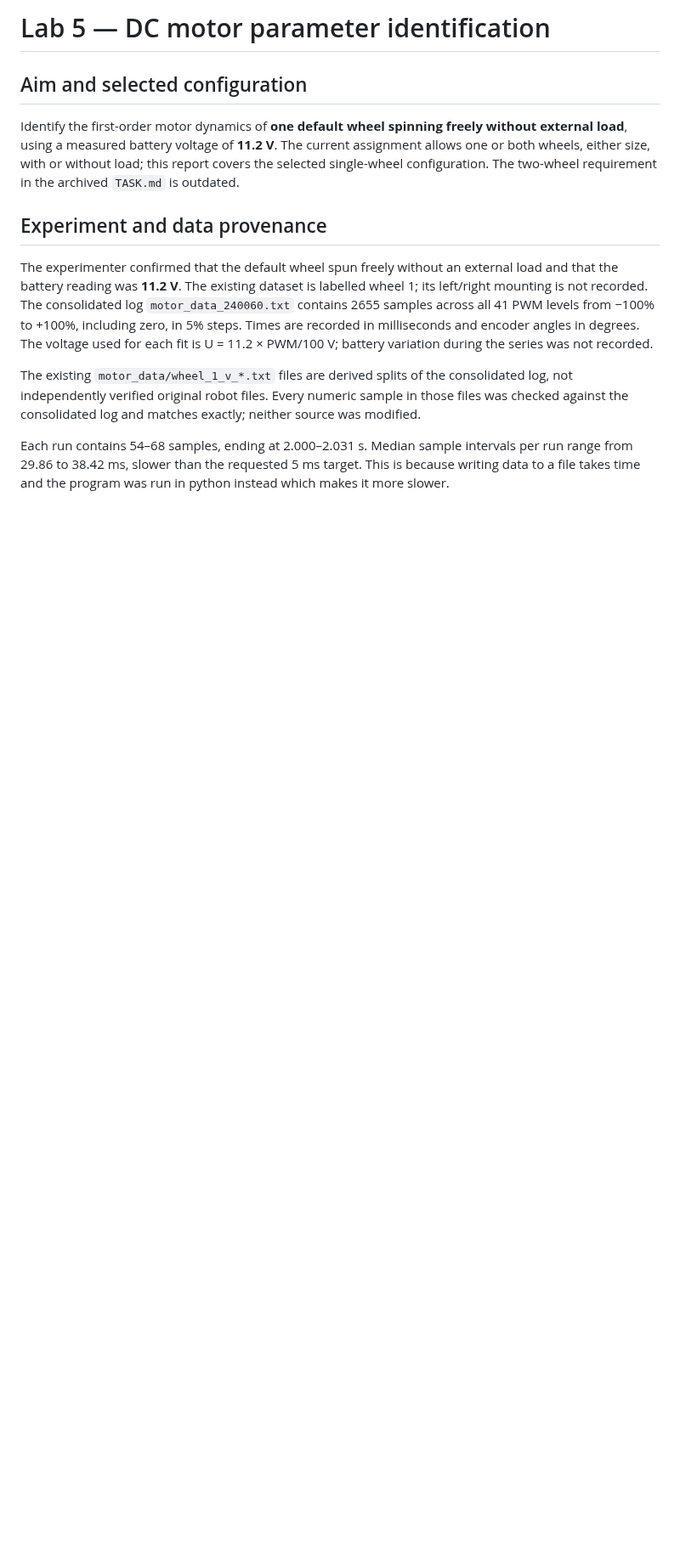
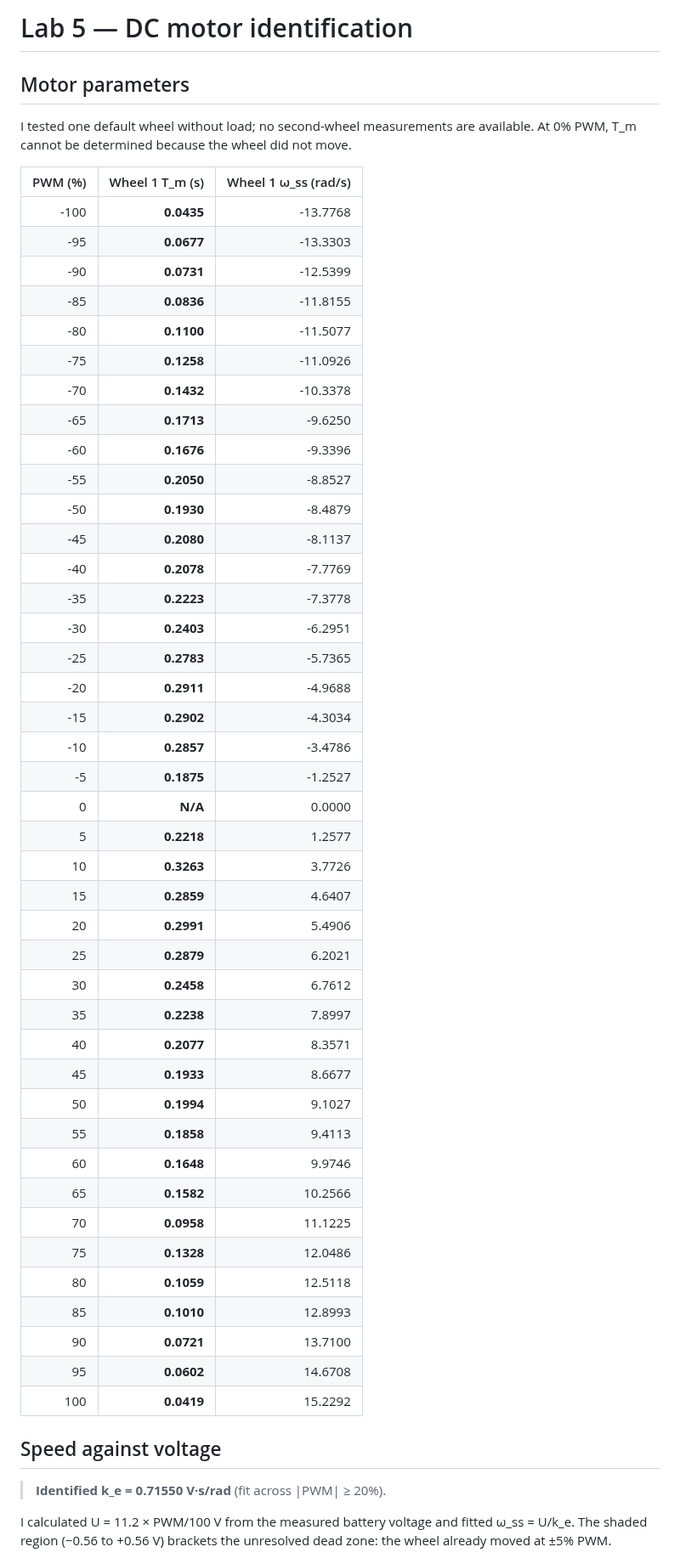
Before and after one commit to hvsniddin/robotics-course, a Markdown page: w5/report.md, the part around one of its changes. Shown at 85% size. Rendered like a GitHub page; blank space fills up the shorter version.

```diff
--- a/w5/report.md
+++ b/w5/report.md
@@ -1,14 +1,56 @@
-# Lab 5 — DC motor parameter identification
+# Lab 5 — DC motor identification
 
-## Aim and selected configuration
+## Motor parameters
 
-Identify the first-order motor dynamics of **one default wheel spinning freely without external load**, using a measured battery voltage of **11.2 V**. The current assignment allows one or both wheels, either size, with or without load; this report covers the selected single-wheel configuration. The two-wheel requirement in the archived `TASK.md` is outdated.
+I tested one default wheel without load; no second-wheel measurements are available. At 0% PWM, T_m cannot be determined because the wheel did not move.
 
-## Experiment and data provenance
+| PWM (%) | Wheel 1 T_m (s) | Wheel 1 ω_ss (rad/s) |
+|---:|---:|---:|
+| -100 | **0.0435** | -13.7768 |
+| -95 | **0.0677** | -13.3303 |
+| -90 | **0.0731** | -12.5399 |
+| -85 | **0.0836** | -11.8155 |
+| -80 | **0.1100** | -11.5077 |
+| -75 | **0.1258** | -11.0926 |
+| -70 | **0.1432** | -10.3378 |
+| -65 | **0.1713** | -9.6250 |
+| -60 | **0.1676** | -9.3396 |
+| -55 | **0.2050** | -8.8527 |
+| -50 | **0.1930** | -8.4879 |
+| -45 | **0.2080** | -8.1137 |
+| -40 | **0.2078** | -7.7769 |
+| -35 | **0.2223** | -7.3778 |
+| -30 | **0.2403** | -6.2951 |
+| -25 | **0.2783** | -5.7365 |
+| -20 | **0.2911** | -4.9688 |
+| -15 | **0.2902** | -4.3034 |
+| -10 | **0.2857** | -3.4786 |
+| -5 | **0.1875** | -1.2527 |
+| 0 | **N/A** | 0.0000 |
+| 5 | **0.2218** | 1.2577 |
+| 10 | **0.3263** | 3.7726 |
+| 15 | **0.2859** | 4.6407 |
+| 20 | **0.2991** | 5.4906 |
+| 25 | **0.2879** | 6.2021 |
+| 30 | **0.2458** | 6.7612 |
+| 35 | **0.2238** | 7.8997 |
+| 40 | **0.2077** | 8.3571 |
+| 45 | **0.1933** | 8.6677 |
+| 50 | **0.1994** | 9.1027 |
+| 55 | **0.1858** | 9.4113 |
+| 60 | **0.1648** | 9.9746 |
+| 65 | **0.1582** | 10.2566 |
+| 70 | **0.0958** | 11.1225 |
+| 75 | **0.1328** | 12.0486 |
+| 80 | **0.1059** | 12.5118 |
+| 85 | **0.1010** | 12.8993 |
+| 90 | **0.0721** | 13.7100 |
+| 95 | **0.0602** | 14.6708 |
+| 100 | **0.0419** | 15.2292 |
 
-The experimenter confirmed that the default wheel spun freely without an external load and that the battery reading was **11.2 V**. The existing dataset is labelled wheel 1; its left/right mounting is not recorded. The consolidated log `motor_data_240060.txt` contains 2655 samples across all 41 PWM levels from −100% to +100%, including zero, in 5% steps. Times are recorded in milliseconds and encoder angles in degrees. The voltage used for each fit is U = 11.2 × PWM/100 V; battery variation during the series was not recorded.
+## Speed against voltage
 
-The existing `motor_data/wheel_1_v_*.txt` files are derived splits of the consolidated log, not independently verified original robot files. Every numeric sample in those files was checked against the consolidated log and matches exactly; neither source was modified.
+> **Identified k_e = 0.71550 V·s/rad** (fit across |PWM| ≥ 20%).
 
-Each run contains 54–68 samples, ending at 2.000–2.031 s. Median sample intervals per run range from 29.86 to 38.42 ms, slower than the requested 5 ms target. This is because writing data to a file takes time and the program was run in python instead which makes it more slower.
+I calculated U = 11.2 × PWM/100 V from the measured battery voltage and fitted ω_ss = U/k_e. The shaded region (−0.56 to +0.56 V) brackets the unresolved dead zone: the wheel already moved at ±5% PWM.
 
```
Also changed, not shown: other parts of w5/report.md (+6 -68 lines), w5/README.md (+3 -3 lines), w5/omega_all_wheels.png, w5/step_responses_fit.png, 2 other files.
